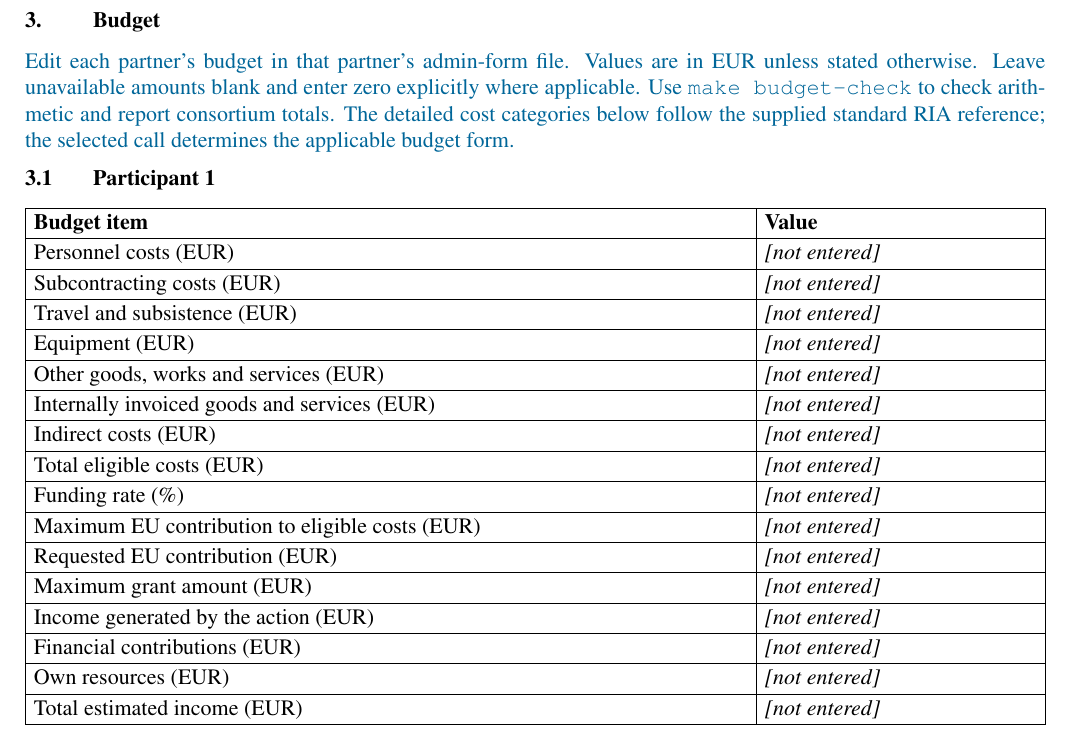
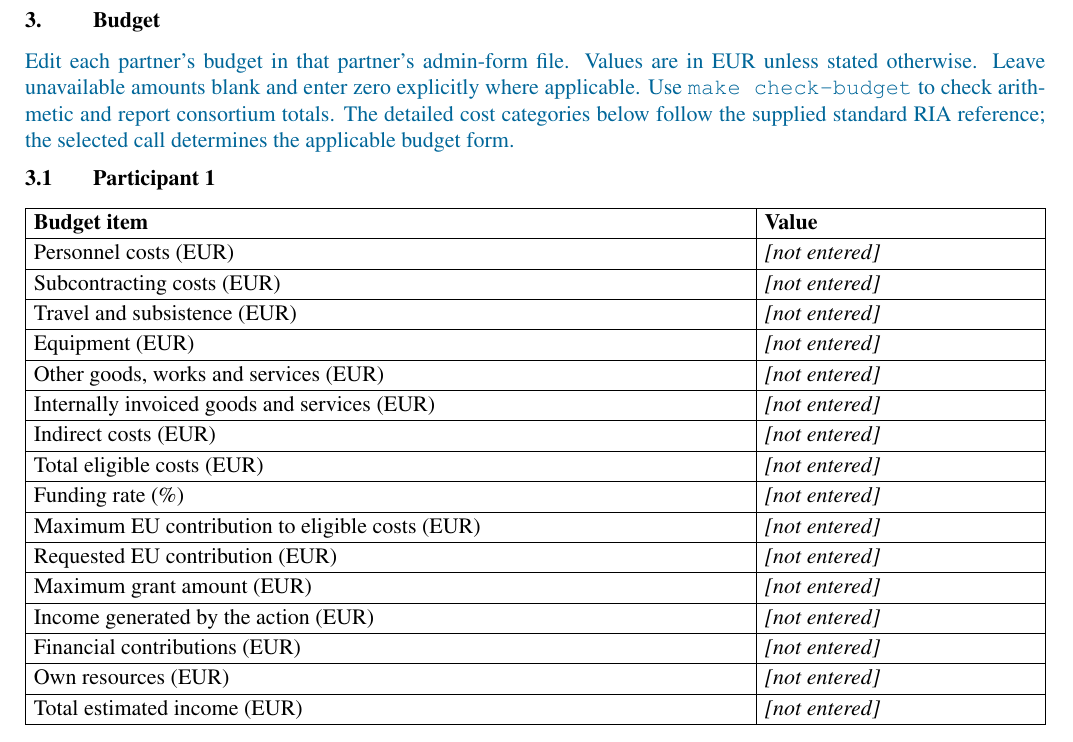
Before and after one commit to gciatto/template-horizon-ria-latex, a LaTeX document (part-a.tex, which reads part-a-budget.tex): part of page 4 of 8, cut so that both start at the same text. Compiled offline with pdfLaTeX.

Commit message:
fix: use the documented budget check command

```diff
--- a/part-a-budget.tex
+++ b/part-a-budget.tex
@@ -3,7 +3,7 @@
 \begin{heguidance}
 Edit each partner's budget in that partner's admin-form file. Values are in EUR
 unless stated otherwise. Leave unavailable amounts blank and enter zero explicitly
-where applicable. Use \texttt{make budget-check} to check arithmetic and report
+where applicable. Use \texttt{make check-budget} to check arithmetic and report
 consortium totals. The detailed cost categories below follow the supplied standard
 RIA reference; the selected call determines the applicable budget form.
 \end{heguidance}
```
